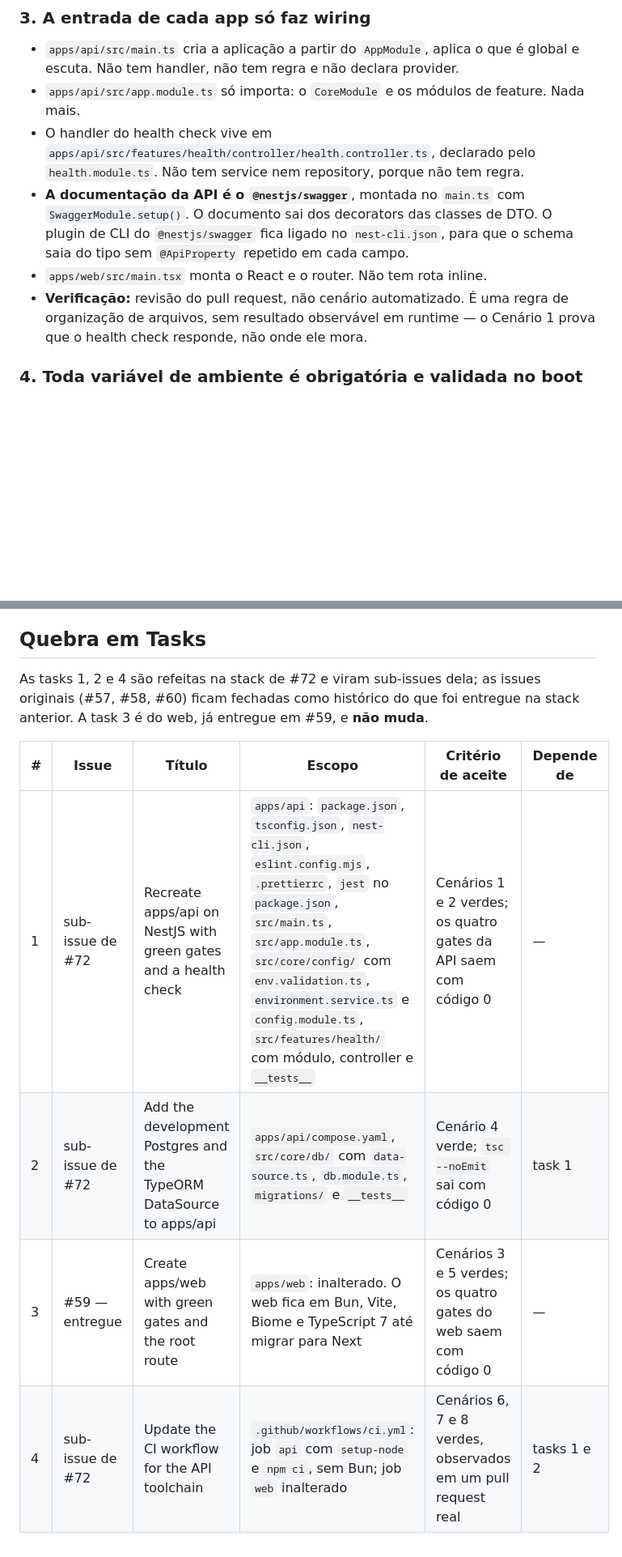
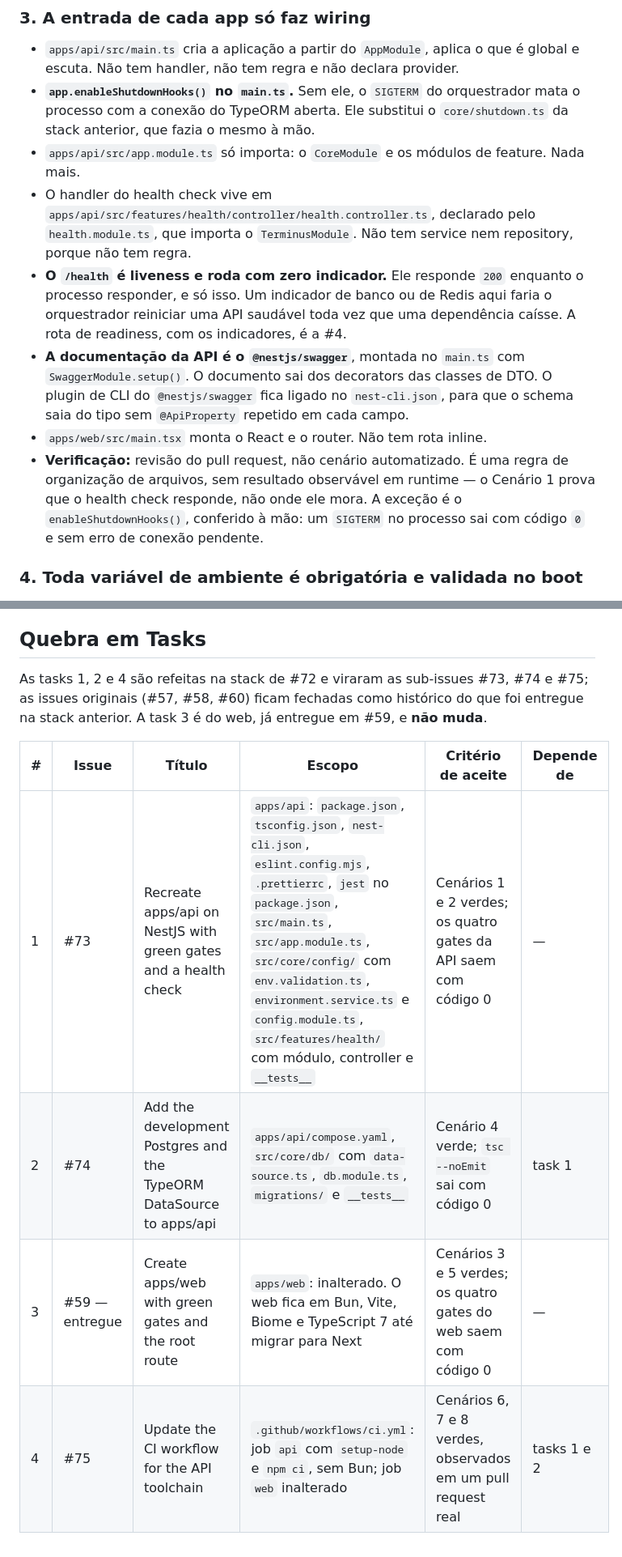
Before and after one commit to TheoOdawara/clinicore, a Markdown page: docs/specs/002-scaffold-apps-e-ci.md, 2 parts joined by grey strips. Shown at 81% size. Drawn GitHub-style; blank space fills up the shorter version.

Commit message:
docs: add terminus and shutdown hooks to the scaffold spec

```diff
--- a/docs/specs/002-scaffold-apps-e-ci.md
+++ b/docs/specs/002-scaffold-apps-e-ci.md
@@ -75,16 +76,24 @@ Análise estática e formato → tipos → build → testes. Cada um sai com có
 
 - `apps/api/src/main.ts` cria a aplicação a partir do `AppModule`, aplica o que é global e escuta.
   Não tem handler, não tem regra e não declara provider.
+- **`app.enableShutdownHooks()` no `main.ts`.** Sem ele, o `SIGTERM` do orquestrador mata o processo
+  com a conexão do TypeORM aberta. Ele substitui o `core/shutdown.ts` da stack anterior, que fazia o
+  mesmo à mão.
 - `apps/api/src/app.module.ts` só importa: o `CoreModule` e os módulos de feature. Nada mais.
 - O handler do health check vive em `apps/api/src/features/health/controller/health.controller.ts`,
-  declarado pelo `health.module.ts`. Não tem service nem repository, porque não tem regra.
+  declarado pelo `health.module.ts`, que importa o `TerminusModule`. Não tem service nem repository,
+  porque não tem regra.
+- **O `/health` é liveness e roda com zero indicador.** Ele responde `200` enquanto o processo
+  responder, e só isso. Um indicador de banco ou de Redis aqui faria o orquestrador reiniciar uma API
+  saudável toda vez que uma dependência caísse. A rota de readiness, com os indicadores, é a #4.
 - **A documentação da API é o `@nestjs/swagger`**, montada no `main.ts` com `SwaggerModule.setup()`. O
   documento sai dos decorators das classes de DTO. O plugin de CLI do `@nestjs/swagger` fica ligado no
   `nest-cli.json`, para que o schema saia do tipo sem `@ApiProperty` repetido em cada campo.
 - `apps/web/src/main.tsx` monta o React e o router. Não tem rota inline.
 - **Verificação:** revisão do pull request, não cenário automatizado. É uma regra de organização de
   arquivos, sem resultado observável em runtime — o Cenário 1 prova que o health check responde, não
-  onde ele mora.
+  onde ele mora. A exceção é o `enableShutdownHooks()`, conferido à mão: um `SIGTERM` no processo sai
+  com código `0` e sem erro de conexão pendente.
 
 ### 4. Toda variável de ambiente é obrigatória e validada no boot
 
@@ -309,13 +321,13 @@ E o mesmo vale na direção inversa, removendo `apps/api`
 
 ## Quebra em Tasks
 
-As tasks 1, 2 e 4 são refeitas na stack de #72 e viram sub-issues dela; as issues originais
+As tasks 1, 2 e 4 são refeitas na stack de #72 e viraram as sub-issues #73, #74 e #75; as issues originais
 (#57, #58, #60) ficam fechadas como histórico do que foi entregue na stack anterior. A task 3 é do
 web, já entregue em #59, e **não muda**.
 
 | # | Issue | Título | Escopo | Critério de aceite | Depende de |
 | --- | --- | --- | --- | --- | --- |
-| 1 | sub-issue de #72 | Recreate apps/api on NestJS with green gates and a health check | `apps/api`: `package.json`, `tsconfig.json`, `nest-cli.json`, `eslint.config.mjs`, `.prettierrc`, `jest` no `package.json`, `src/main.ts`, `src/app.module.ts`, `src/core/config/` com `env.validation.ts`, `environment.service.ts` e `config.module.ts`, `src/features/health/` com módulo, controller e `__tests__` | Cenários 1 e 2 verdes; os quatro gates da API saem com código 0 | — |
-| 2 | sub-issue de #72 | Add the development Postgres and the TypeORM DataSource to apps/api | `apps/api/compose.yaml`, `src/core/db/` com `data-source.ts`, `db.module.ts`, `migrations/` e `__tests__` | Cenário 4 verde; `tsc --noEmit` sai com código 0 | task 1 |
+| 1 | #73 | Recreate apps/api on NestJS with green gates and a health check | `apps/api`: `package.json`, `tsconfig.json`, `nest-cli.json`, `eslint.config.mjs`, `.prettierrc`, `jest` no `package.json`, `src/main.ts`, `src/app.module.ts`, `src/core/config/` com `env.validation.ts`, `environment.service.ts` e `config.module.ts`, `src/features/health/` com módulo, controller e `__tests__` | Cenários 1 e 2 verdes; os quatro gates da API saem com código 0 | — |
+| 2 | #74 | Add the development Postgres and the TypeORM DataSource to apps/api | `apps/api/compose.yaml`, `src/core/db/` com `data-source.ts`, `db.module.ts`, `migrations/` e `__tests__` | Cenário 4 verde; `tsc --noEmit` sai com código 0 | task 1 |
 | 3 | #59 — entregue | Create apps/web with green gates and the root route | `apps/web`: inalterado. O web fica em Bun, Vite, Biome e TypeScript 7 até migrar para Next | Cenários 3 e 5 verdes; os quatro gates do web saem com código 0 | — |
-| 4 | sub-issue de #72 | Update the CI workflow for the API toolchain | `.github/workflows/ci.yml`: job `api` com `setup-node` e `npm ci`, sem Bun; job `web` inalterado | Cenários 6, 7 e 8 verdes, observados em um pull request real | tasks 1 e 2 |
+| 4 | #75 | Update the CI workflow for the API toolchain | `.github/workflows/ci.yml`: job `api` com `setup-node` e `npm ci`, sem Bun; job `web` inalterado | Cenários 6, 7 e 8 verdes, observados em um pull request real | tasks 1 e 2 |
```
Also changed, not shown: other parts of docs/specs/002-scaffold-apps-e-ci.md (+8 -4 lines), CLAUDE.md (+1 -1 lines).
